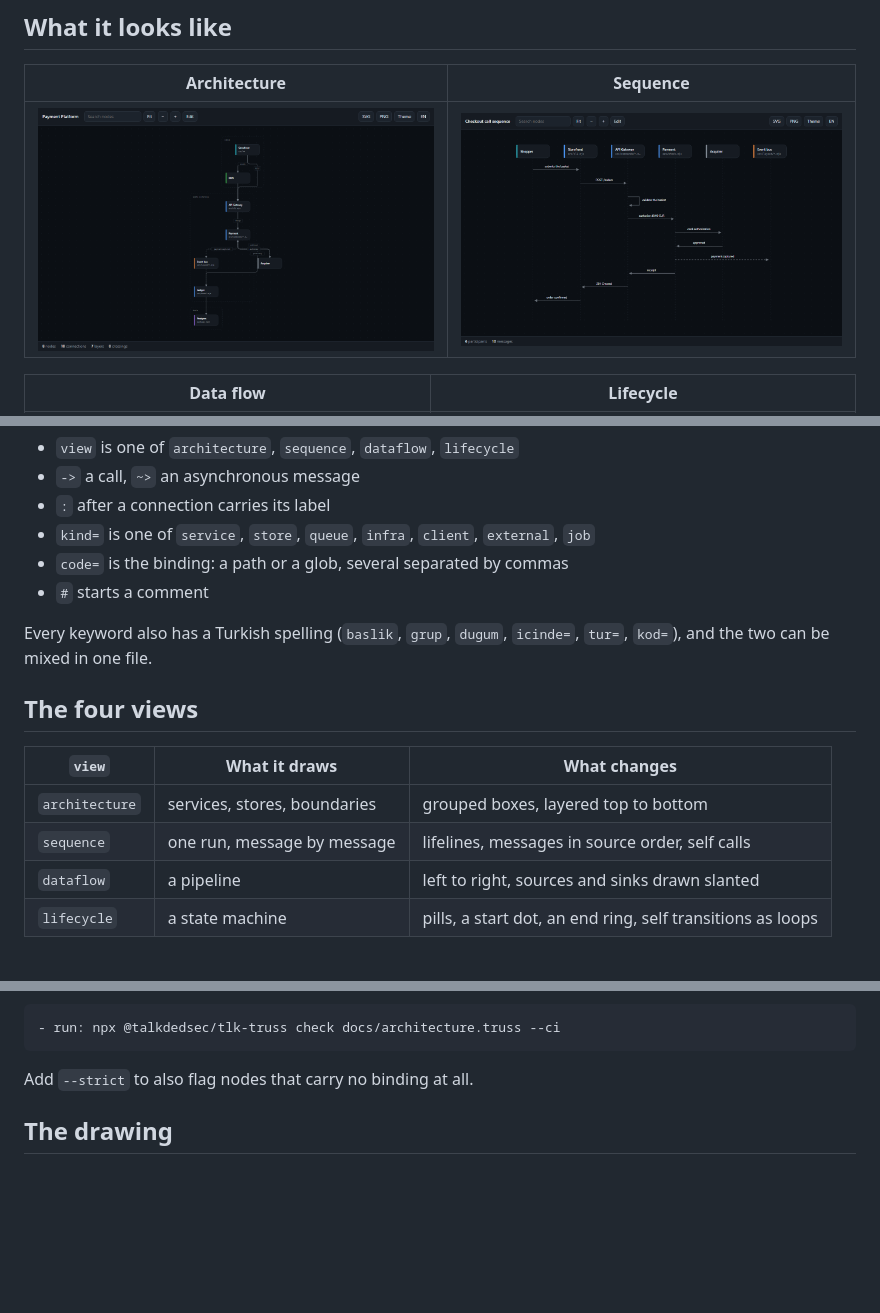
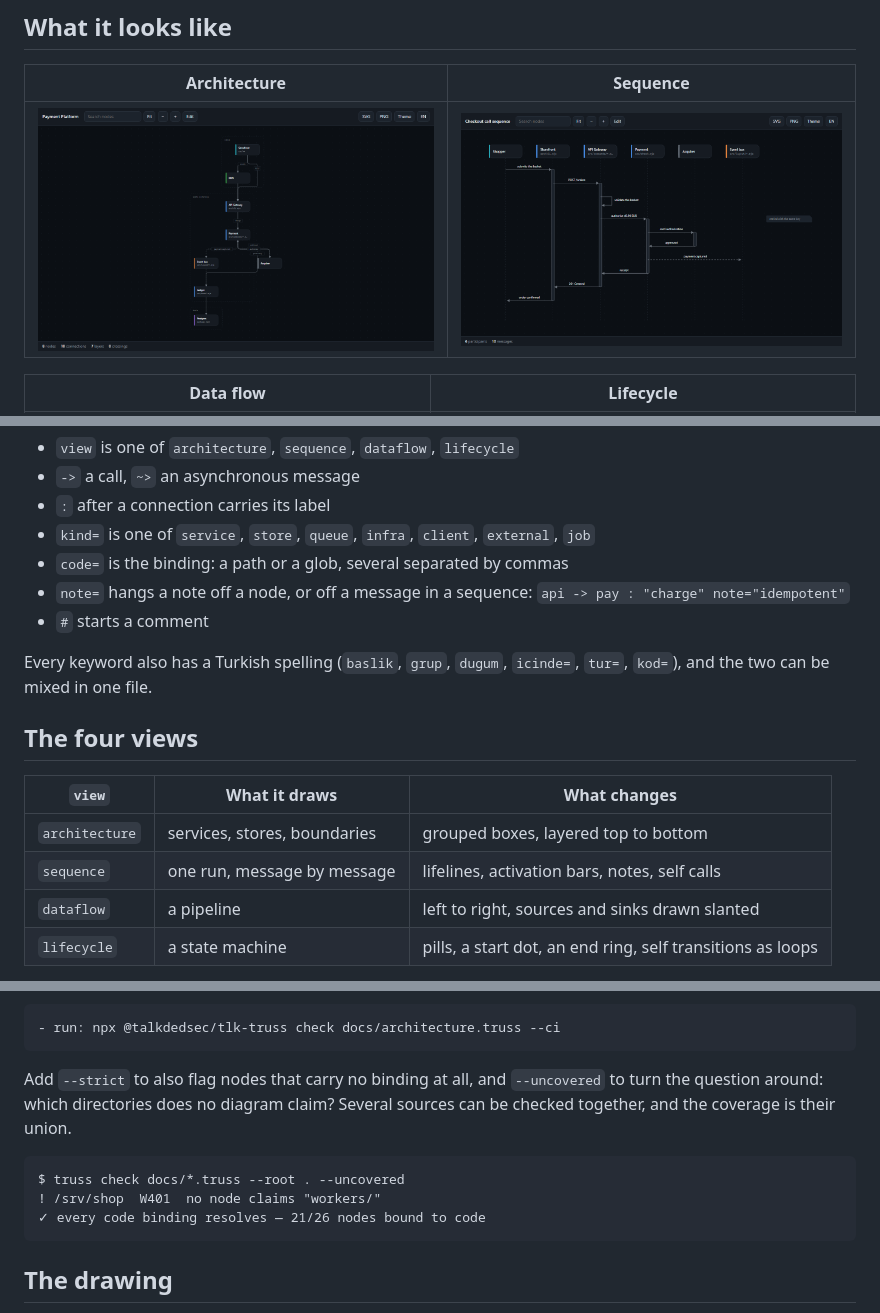
Before and after one commit to Talkdedsec/tlk-truss, a Markdown page: README.md, 3 parts joined by grey strips. Drawn GitHub-style; pictures changed too: assets/sequence.png; blank space fills up the shorter version.

````diff
--- a/README.md
+++ b/README.md
@@ -78,6 +78,8 @@ pay -> bank : authorise
 - `:` after a connection carries its label
 - `kind=` is one of `service`, `store`, `queue`, `infra`, `client`, `external`, `job`
 - `code=` is the binding: a path or a glob, several separated by commas
+- `note=` hangs a note off a node, or off a message in a sequence:
+  `api -> pay : "charge" note="idempotent"`
 - `#` starts a comment
 
 Every keyword also has a Turkish spelling (`baslik`, `grup`, `dugum`, `icinde=`, `tur=`, `kod=`),
@@ -88,7 +90,7 @@ and the two can be mixed in one file.
 | `view` | What it draws | What changes |
 |---|---|---|
 | `architecture` | services, stores, boundaries | grouped boxes, layered top to bottom |
-| `sequence` | one run, message by message | lifelines, messages in source order, self calls |
+| `sequence` | one run, message by message | lifelines, activation bars, notes, self calls |
 | `dataflow` | a pipeline | left to right, sources and sinks drawn slanted |
 | `lifecycle` | a state machine | pills, a start dot, an end ring, self transitions as loops |
 
@@ -119,7 +121,15 @@ which is all a CI job needs:
 - run: npx @talkdedsec/tlk-truss check docs/architecture.truss --ci
 ```
 
-Add `--strict` to also flag nodes that carry no binding at all.
+Add `--strict` to also flag nodes that carry no binding at all, and `--uncovered` to turn the
+question around: which directories does no diagram claim? Several sources can be checked together,
+and the coverage is their union.
+
+```
+$ truss check docs/*.truss --root . --uncovered
+! /srv/shop  W401  no node claims "workers/"
+✓ every code binding resolves — 21/26 nodes bound to code
+```
 
 ## The drawing
 
````
Also changed, not shown: README.tr.md (+12 -2 lines), 17 other files.
